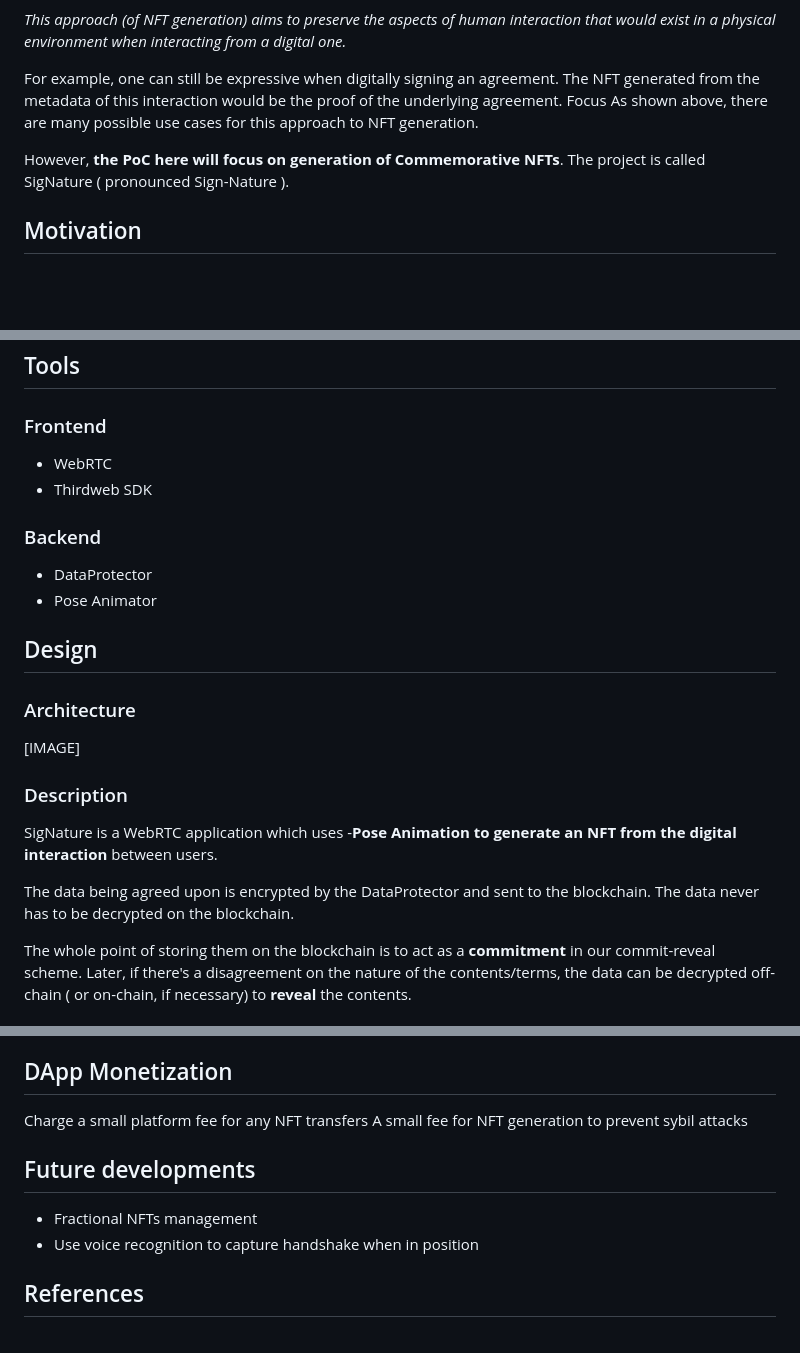
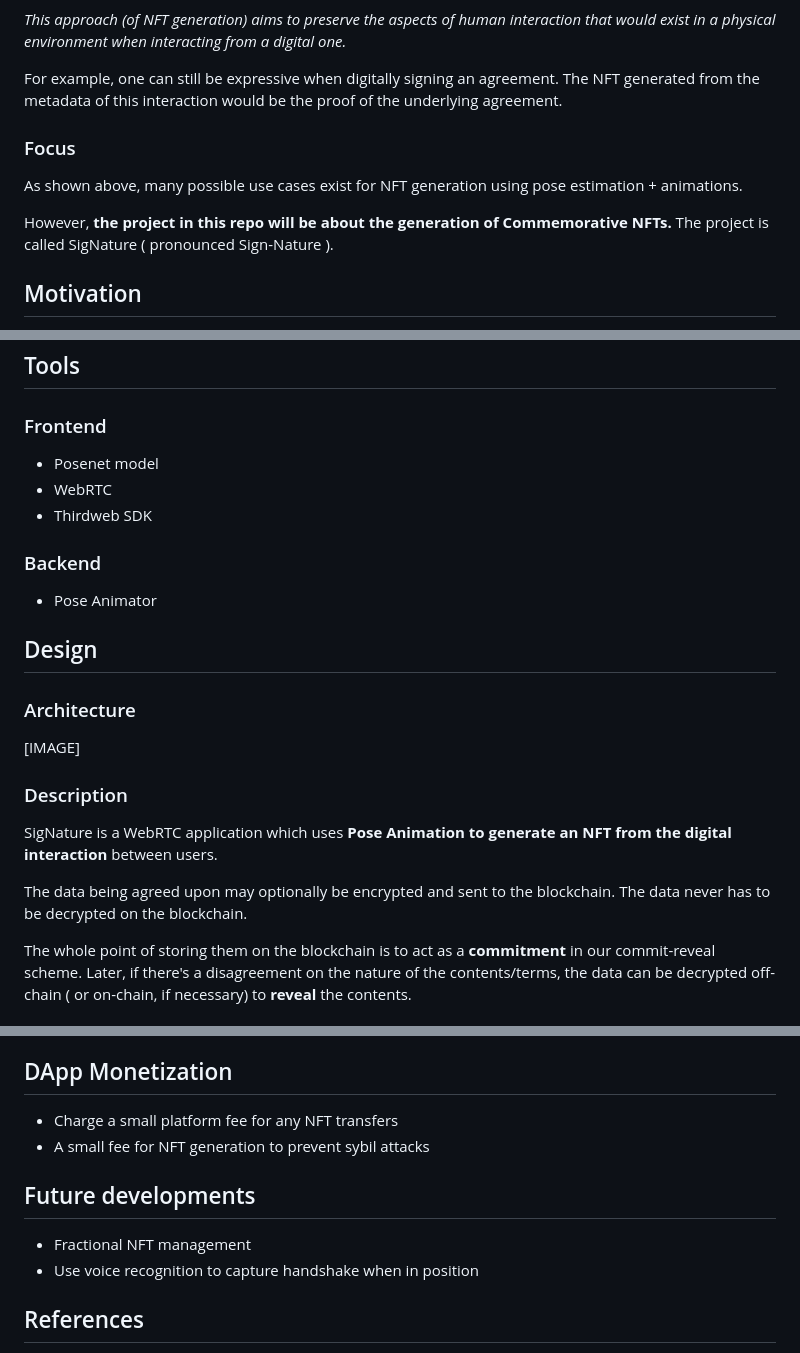
Before and after one commit to Mberic/signature, a Markdown page: README.md, 3 parts joined by grey strips. Drawn GitHub-style; blank space fills up the shorter version.

Commit message:
rewording and formatting

```diff
--- a/README.md
+++ b/README.md
@@ -15,10 +15,11 @@ The NFT acts as an acknowledgment of an interaction. Interaction can mean variou
 
 
 For example, one can still be expressive when digitally signing an agreement. The NFT generated from the metadata of this interaction would be the proof of the underlying agreement.
-Focus
-As shown above, there are many possible use cases for this approach to NFT generation.
 
-However, **the PoC here will focus on generation of Commemorative NFTs**. The project is called SigNature ( pronounced Sign-Nature ).
+### Focus
+As shown above, many possible use cases exist for NFT generation using pose estimation + animations.
+
+However, **the project in this repo will be about the generation of Commemorative NFTs.** The project is called SigNature ( pronounced Sign-Nature ).
 
 ## Motivation
 This project was partly inspired by my previous project, whose aim was to ensure that all NFT objects were digitally alive. The project, called [DNN](https://github.com/Mberic/dnn) (Digital Native NFTs), was a Prize Pool winner for the Cartesi 2024 Hackathon. Among the intended use cases for DNN was for NFT objects to be able to interact.
@@ -30,11 +31,11 @@ However, after some research, I discovered that using a pose estimation ML model
 ## Tools
 ### Frontend
 
+- Posenet model
 - WebRTC
 - Thirdweb SDK
 
 ### Backend
-- DataProtector
 - Pose Animator
 
 ## Design
@@ -42,9 +43,9 @@ However, after some research, I discovered that using a pose estimation ML model
 [IMAGE]
 ### Description
 
-SigNature is a WebRTC application which uses -**Pose Animation to generate an NFT from the digital interaction** between users.
+SigNature is a WebRTC application which uses **Pose Animation to generate an NFT from the digital interaction** between users.
 
-The data being agreed upon is encrypted by the DataProtector and sent to the blockchain. The data never has to be decrypted on the blockchain.
+The data being agreed upon may optionally be encrypted and sent to the blockchain. The data never has to be decrypted on the blockchain.
 
 The whole point of storing them on the blockchain is to act as a **commitment** in our commit-reveal scheme. Later, if there's a disagreement on the nature of the contents/terms, the data can be decrypted off-chain ( or on-chain, if necessary) to **reveal** the contents.
 
@@ -56,12 +57,12 @@ The whole point of storing them on the blockchain is to act as a **commitment**
 
 ## DApp Monetization
 
-Charge a small platform fee for any NFT transfers
-A small fee for NFT generation to prevent sybil attacks
+- Charge a small platform fee for any NFT transfers
+- A small fee for NFT generation to prevent sybil attacks
 
 ## Future developments
 
-- Fractional NFTs management
+- Fractional NFT management
 - Use voice recognition to capture handshake when in position
 
 ## References
```
Also changed, not shown: other parts of README.md (+0 -1 lines).
